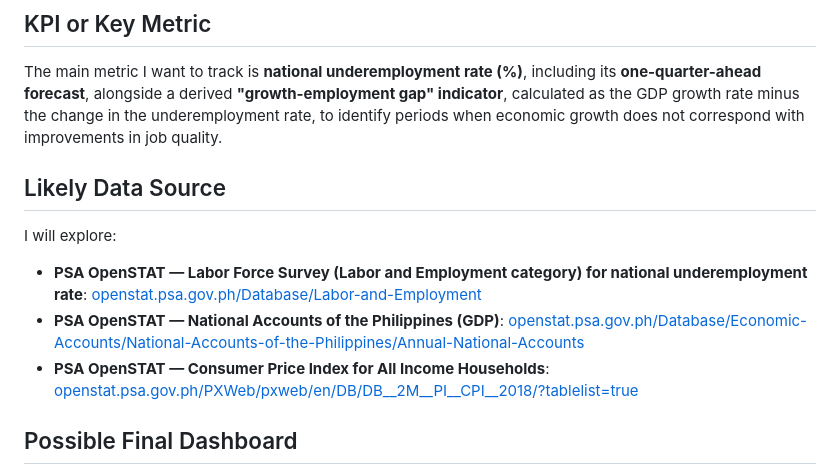
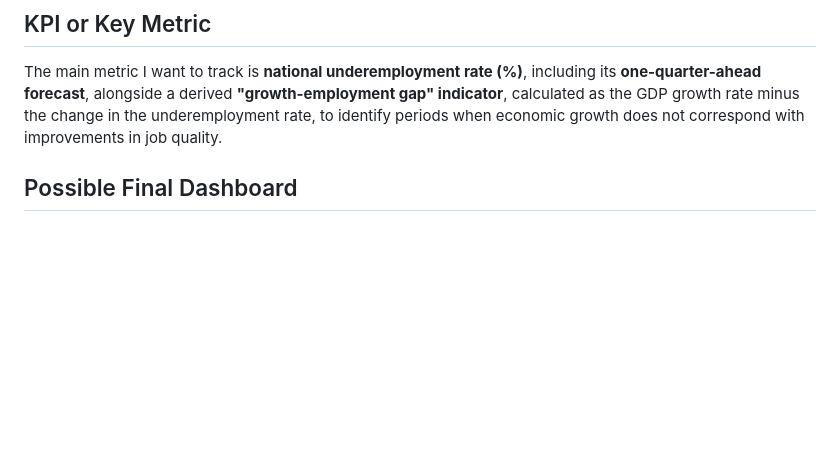
Before and after one commit to Kaigosama/dep-data-engineering-kier_guiang, a Markdown page: README.md, the part around the change. Drawn GitHub-style; blank space fills up the shorter version.

```diff
--- a/README.md
+++ b/README.md
@@ -13,14 +13,6 @@ This project is for labor policy researchers, national government agencies such
 ## KPI or Key Metric
 
 The main metric I want to track is **national underemployment rate (%)**, including its **one-quarter-ahead forecast**, alongside a derived **"growth-employment gap" indicator**, calculated as the GDP growth rate minus the change in the underemployment rate, to identify periods when economic growth does not correspond with improvements in job quality.
-
-## Likely Data Source
-
-I will explore:
-
-- **PSA OpenSTAT — Labor Force Survey (Labor and Employment category) for national underemployment rate**: [openstat.psa.gov.ph/Database/Labor-and-Employment](https://openstat.psa.gov.ph/Database/Labor-and-Employment)
-- **PSA OpenSTAT — National Accounts of the Philippines (GDP)**: [openstat.psa.gov.ph/Database/Economic-Accounts/National-Accounts-of-the-Philippines/Annual-National-Accounts](https://openstat.psa.gov.ph/Database/Economic-Accounts/National-Accounts-of-the-Philippines/Annual-National-Accounts)
-- **PSA OpenSTAT — Consumer Price Index for All Income Households**: [openstat.psa.gov.ph/PXWeb/pxweb/en/DB/DB__2M__PI__CPI__2018/?tablelist=true](https://openstat.psa.gov.ph/PXWeb/pxweb/en/DB/DB__2M__PI__CPI__2018/?tablelist=true)
 
 ## Possible Final Dashboard
 
```
